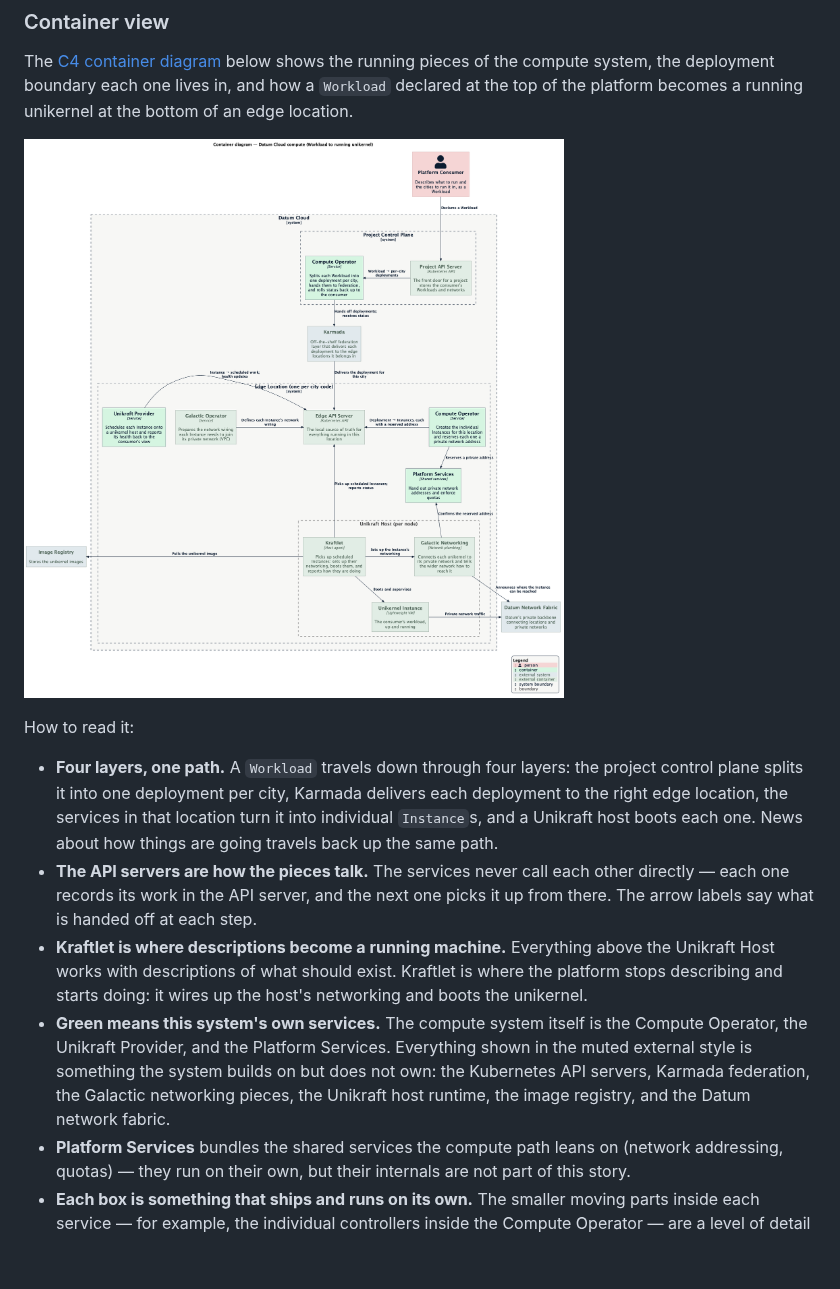
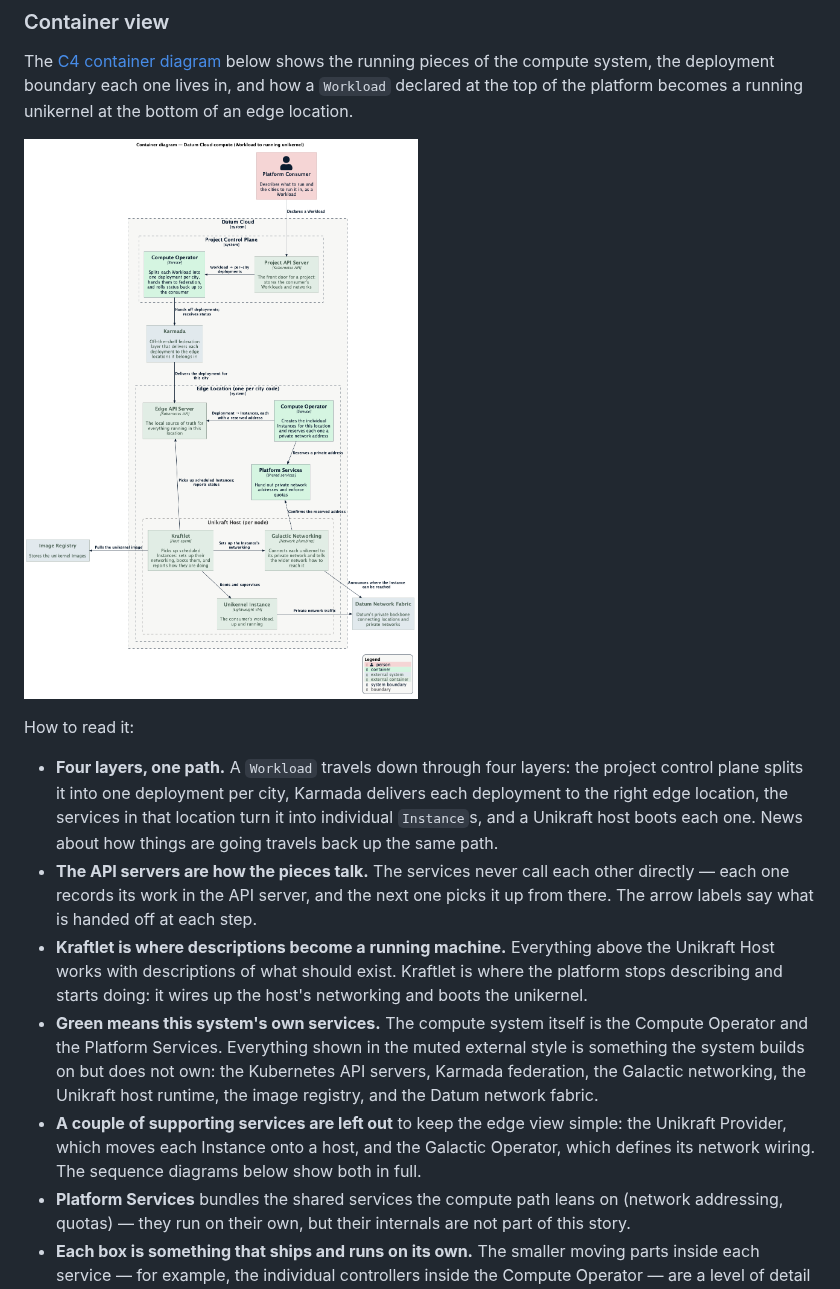
Before and after one commit to datum-cloud/unikraft-provider, a Markdown page: docs/enhancements/instance-provisioning.md, the part around the change. Drawn GitHub-style; pictures changed too: docs/enhancements/instance-provisioning-containers.png; blank space fills up the shorter version.

Commit message:
docs: drop Unikraft Provider and Galactic Operator from container view
Simplifies the edge location to the Edge API Server, Compute Operator,
and Platform Services; the elided services are noted in the reading
guide and traced in full by the sequence diagrams.

Co-Authored-By: Claude Fable 5 <noreply@anthropic.com>

```diff
--- a/docs/enhancements/instance-provisioning.md
+++ b/docs/enhancements/instance-provisioning.md
@@ -41,11 +41,15 @@ How to read it:
   Kraftlet is where the platform stops describing and starts doing: it wires
   up the host's networking and boots the unikernel.
 - **Green means this system's own services.** The compute system itself is
-  the Compute Operator, the Unikraft Provider, and the Platform Services.
-  Everything shown in the muted external style is something the system builds
-  on but does not own: the Kubernetes API servers, Karmada federation, the
-  Galactic networking pieces, the Unikraft host runtime, the image registry,
-  and the Datum network fabric.
+  the Compute Operator and the Platform Services. Everything shown in the
+  muted external style is something the system builds on but does not own:
+  the Kubernetes API servers, Karmada federation, the Galactic networking,
+  the Unikraft host runtime, the image registry, and the Datum network
+  fabric.
+- **A couple of supporting services are left out** to keep the edge view
+  simple: the Unikraft Provider, which moves each Instance onto a host, and
+  the Galactic Operator, which defines its network wiring. The sequence
+  diagrams below show both in full.
 - **Platform Services** bundles the shared services the compute path leans on
   (network addressing, quotas) — they run on their own, but their internals
   are not part of this story.
```
Also changed, not shown: 1 other file.
